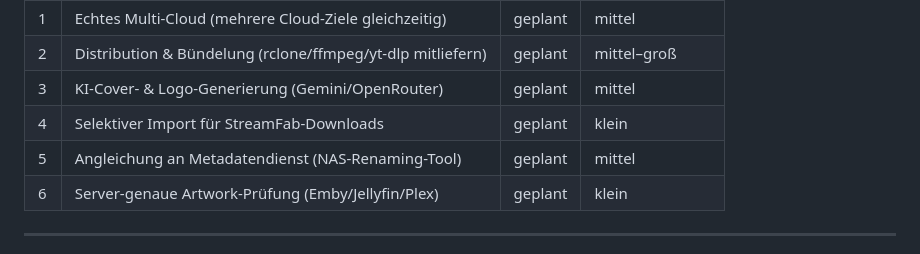
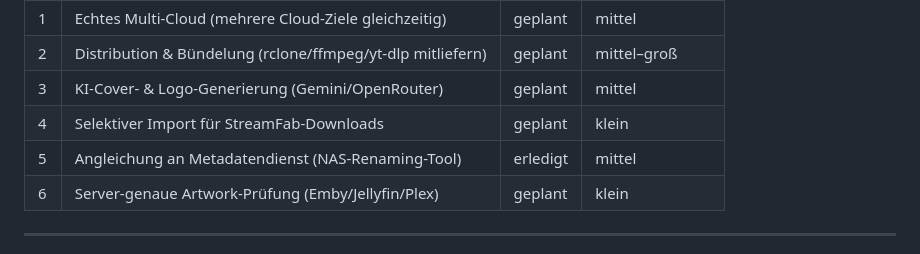
Before and after one commit to salutaris91/Medienwerkzeug, a Markdown page: ROADMAP.md, the part around the change. Rendered like a GitHub page.

Commit message:
docs: update roadmap

```diff
--- a/ROADMAP.md
+++ b/ROADMAP.md
@@ -10,7 +10,7 @@ angegangen werden.
 | 2 | Distribution & Bündelung (rclone/ffmpeg/yt-dlp mitliefern) | geplant | mittel–groß |
 | 3 | KI-Cover- & Logo-Generierung (Gemini/OpenRouter) | geplant | mittel |
 | 4 | Selektiver Import für StreamFab-Downloads | geplant | klein |
-| 5 | Angleichung an Metadatendienst (NAS-Renaming-Tool) | geplant | mittel |
+| 5 | Angleichung an Metadatendienst (NAS-Renaming-Tool) | erledigt | mittel |
 | 6 | Server-genaue Artwork-Prüfung (Emby/Jellyfin/Plex) | geplant | klein |
 
 ---
```
